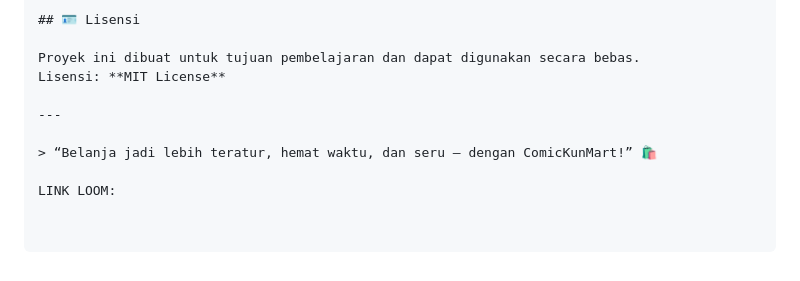
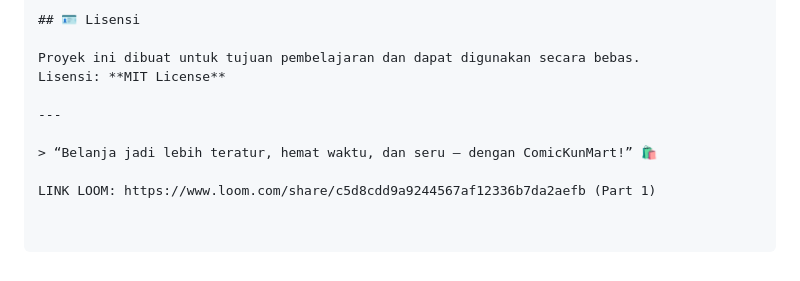
Before and after one commit to yogakun01/ComicKunMart, a Markdown page: README.md, the part around the change. Drawn GitHub-style.

```diff
--- a/README.md
+++ b/README.md
@@ -167,4 +167,4 @@ Lisensi: **MIT License**
 
 > “Belanja jadi lebih teratur, hemat waktu, dan seru — dengan ComicKunMart!” 🛍️
 
-LINK LOOM:
+LINK LOOM: https://www.loom.com/share/c5d8cdd9a9244567af12336b7da2aefb (Part 1)
```
